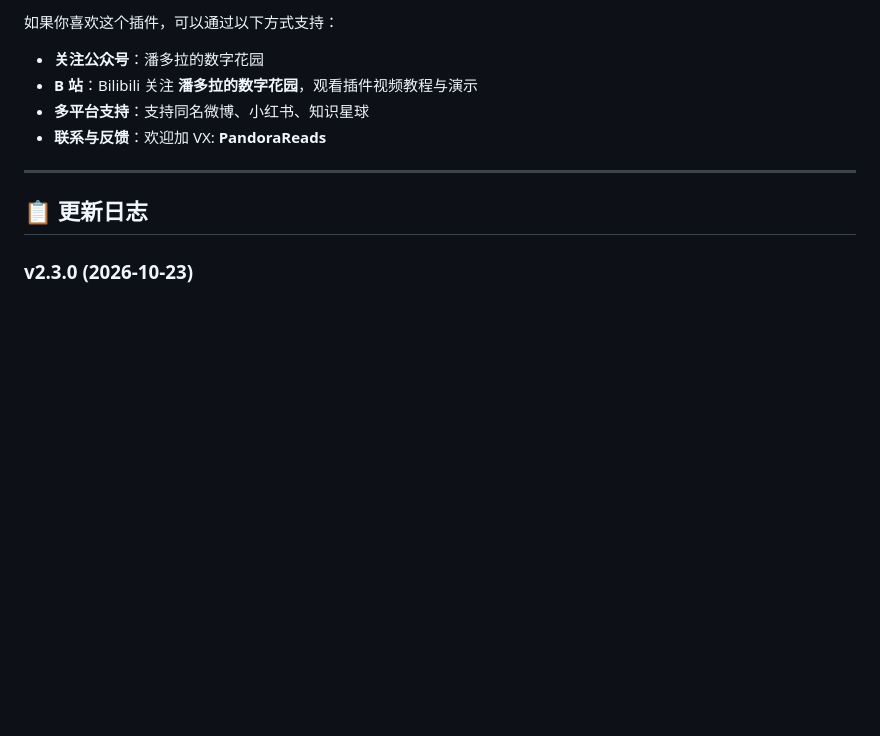
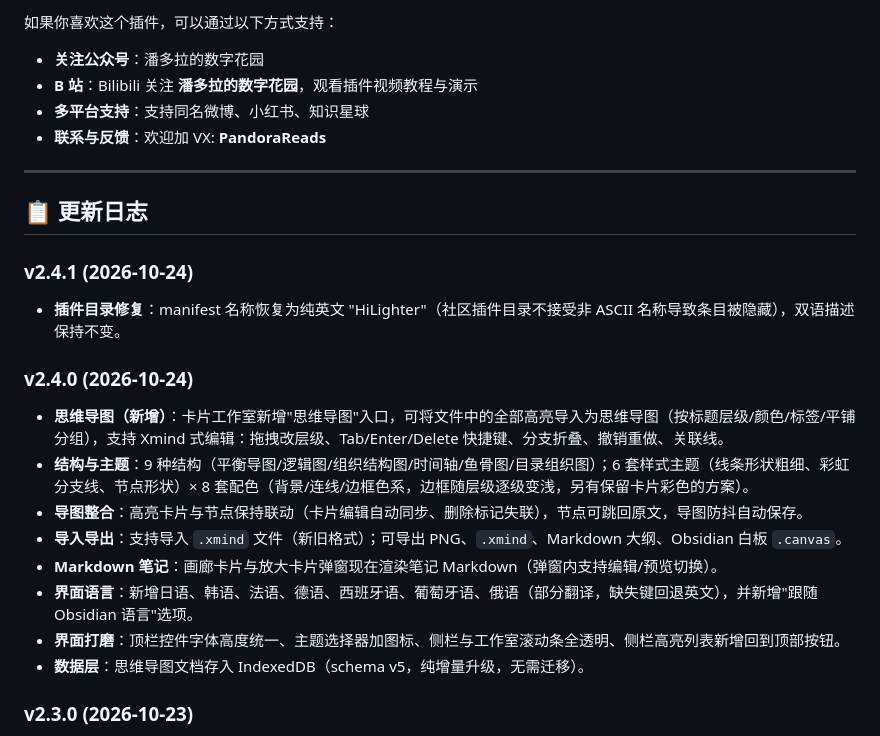
Before and after one commit to PandoraReads/HiLighter, a Markdown page: README_ZH.md, the part around the change. Drawn GitHub-style; blank space fills up the shorter version.

Commit message:
docs(readme-zh): sync v2.4.0/2.4.1 changelog

```diff
--- a/README_ZH.md
+++ b/README_ZH.md
@@ -112,6 +112,19 @@ HiLighter 的高亮数据按设备存储在本机 IndexedDB 中，可通过仓
 
 ## 📋 更新日志
 
+### v2.4.1 (2026-10-24)
+- **插件目录修复**：manifest 名称恢复为纯英文 "HiLighter"（社区插件目录不接受非 ASCII 名称导致条目被隐藏），双语描述保持不变。
+
+### v2.4.0 (2026-10-24)
+- **思维导图（新增）**：卡片工作室新增"思维导图"入口，可将文件中的全部高亮导入为思维导图（按标题层级/颜色/标签/平铺分组），支持 Xmind 式编辑：拖拽改层级、Tab/Enter/Delete 快捷键、分支折叠、撤销重做、关联线。
+- **结构与主题**：9 种结构（平衡导图/逻辑图/组织结构图/时间轴/鱼骨图/目录组织图）；6 套样式主题（线条形状粗细、彩虹分支线、节点形状）× 8 套配色（背景/连线/边框色系，边框随层级逐级变浅，另有保留卡片彩色的方案）。
+- **导图整合**：高亮卡片与节点保持联动（卡片编辑自动同步、删除标记失联），节点可跳回原文，导图防抖自动保存。
+- **导入导出**：支持导入 `.xmind` 文件（新旧格式）；可导出 PNG、`.xmind`、Markdown 大纲、Obsidian 白板 `.canvas`。
+- **Markdown 笔记**：画廊卡片与放大卡片弹窗现在渲染笔记 Markdown（弹窗内支持编辑/预览切换）。
+- **界面语言**：新增日语、韩语、法语、德语、西班牙语、葡萄牙语、俄语（部分翻译，缺失键回退英文），并新增"跟随 Obsidian 语言"选项。
+- **界面打磨**：顶栏控件字体高度统一、主题选择器加图标、侧栏与工作室滚动条全透明、侧栏高亮列表新增回到顶部按钮。
+- **数据层**：思维导图文档存入 IndexedDB（schema v5，纯增量升级，无需迁移）。
+
 ### v2.3.0 (2026-10-23)
 - **卡片集体验升级**：新增原文顺序排序并设为默认；卡片按内容自适应排列，统一摘录显示高度；点击卡片打开可直接编辑的详情弹窗，并可将单张卡片或整个分组导出为 Markdown 到指定仓库目录。
 - **主题与卡片视觉**：升级多款主题及深浅模式适配；深海、林间、星河、日落、玫瑰主题改用颜色点装饰；移除卡片“我的笔记”小标题，调整颜色别名、置顶图钉与复习状态的位置。
```
